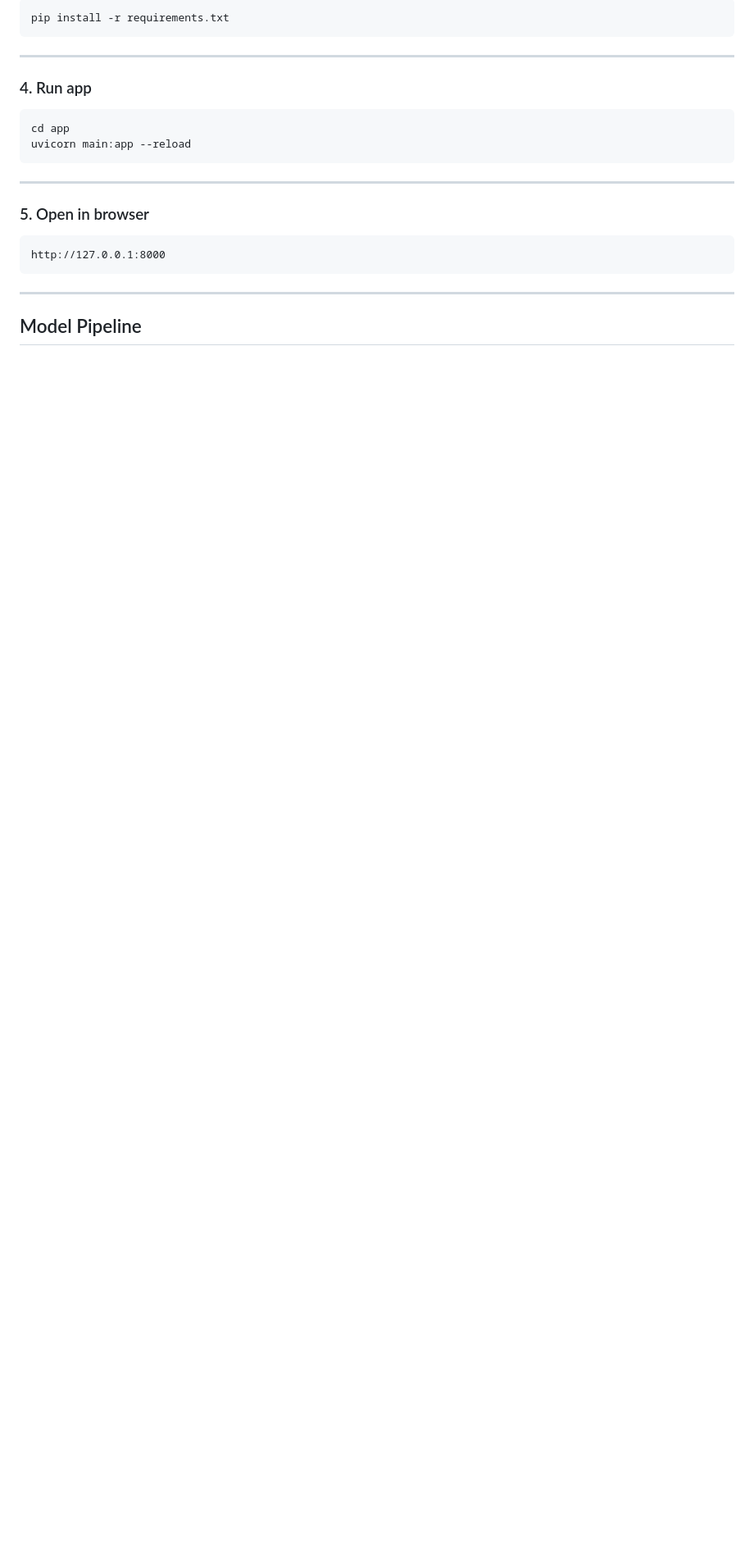
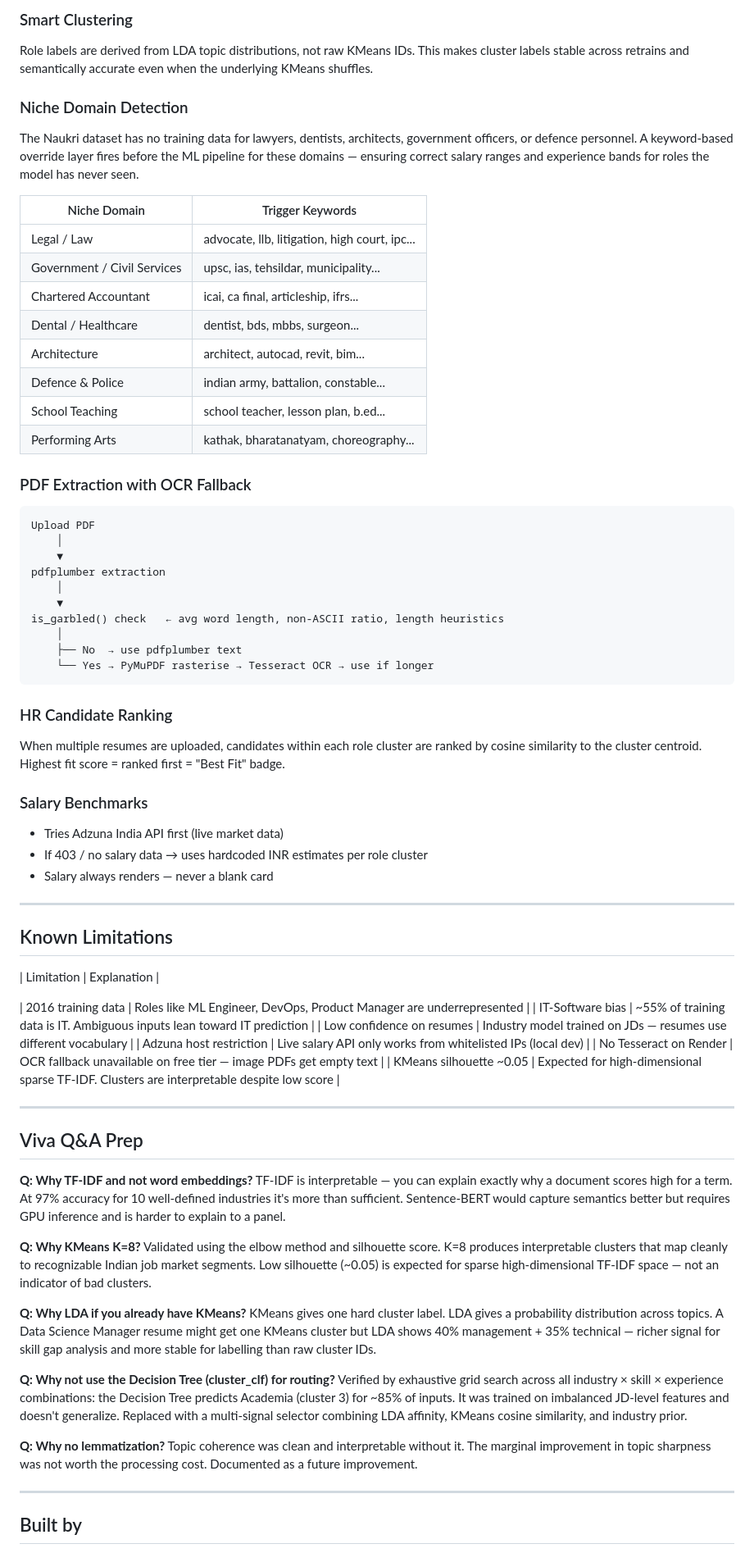
Before and after one commit to BuRhAn5352/Talent_intelligence_platform, a Markdown page: README.md, the part around one of its changes. Shown at 82% size. Rendered like a GitHub page; blank space fills up the shorter version.

````diff
--- a/README.md
+++ b/README.md
@@ -112,26 +162,76 @@ myenv\Scripts\activate   # Windows
 
-```bash
-pip install -r requirements.txt
+### Smart Clustering
+Role labels are derived from LDA topic distributions, not raw KMeans IDs. This makes cluster labels stable across retrains and semantically accurate even when the underlying KMeans shuffles.
+
+### Niche Domain Detection
+The Naukri dataset has no training data for lawyers, dentists, architects, government officers, or defence personnel. A keyword-based override layer fires before the ML pipeline for these domains — ensuring correct salary ranges and experience bands for roles the model has never seen.
+
+| Niche Domain | Trigger Keywords |
+|---|---|
+| Legal / Law | advocate, llb, litigation, high court, ipc... |
+| Government / Civil Services | upsc, ias, tehsildar, municipality... |
+| Chartered Accountant | icai, ca final, articleship, ifrs... |
+| Dental / Healthcare | dentist, bds, mbbs, surgeon... |
+| Architecture | architect, autocad, revit, bim... |
+| Defence & Police | indian army, battalion, constable... |
+| School Teaching | school teacher, lesson plan, b.ed... |
+| Performing Arts | kathak, bharatanatyam, choreography... |
+
+### PDF Extraction with OCR Fallback
 ```
+Upload PDF
+    │
+    ▼
+pdfplumber extraction
+    │
+    ▼
+is_garbled() check   ← avg word length, non-ASCII ratio, length heuristics
+    │
+    ├── No  → use pdfplumber text
+    └── Yes → PyMuPDF rasterise → Tesseract OCR → use if longer
+```
+
+### HR Candidate Ranking
+When multiple resumes are uploaded, candidates within each role cluster are ranked by cosine similarity to the cluster centroid. Highest fit score = ranked first = "Best Fit" badge.
+
+### Salary Benchmarks
+- Tries Adzuna India API first (live market data)
+- If 403 / no salary data → uses hardcoded INR estimates per role cluster
+- Salary always renders — never a blank card
 
 ---
 
-### 4. Run app
+## Known Limitations
 
-```bash
-cd app
-uvicorn main:app --reload
-```
+| Limitation | Explanation |
+
+| 2016 training data | Roles like ML Engineer, DevOps, Product Manager are underrepresented |
+| IT-Software bias | ~55% of training data is IT. Ambiguous inputs lean toward IT prediction |
+| Low confidence on resumes | Industry model trained on JDs — resumes use different vocabulary |
+| Adzuna host restriction | Live salary API only works from whitelisted IPs (local dev) |
+| No Tesseract on Render | OCR fallback unavailable on free tier — image PDFs get empty text |
+| KMeans silhouette ~0.05 | Expected for high-dimensional sparse TF-IDF. Clusters are interpretable despite low score |
 
 ---
 
-### 5. Open in browser
+## Viva Q&A Prep
 
-```
-http://127.0.0.1:8000
-```
+**Q: Why TF-IDF and not word embeddings?**
+TF-IDF is interpretable — you can explain exactly why a document scores high for a term. At 97% accuracy for 10 well-defined industries it's more than sufficient. Sentence-BERT would capture semantics better but requires GPU inference and is harder to explain to a panel.
+
+**Q: Why KMeans K=8?**
+Validated using the elbow method and silhouette score. K=8 produces interpretable clusters that map cleanly to recognizable Indian job market segments. Low silhouette (~0.05) is expected for sparse high-dimensional TF-IDF space — not an indicator of bad clusters.
+
+**Q: Why LDA if you already have KMeans?**
+KMeans gives one hard cluster label. LDA gives a probability distribution across topics. A Data Science Manager resume might get one KMeans cluster but LDA shows 40% management + 35% technical — richer signal for skill gap analysis and more stable for labelling than raw cluster IDs.
+
+**Q: Why not use the Decision Tree (cluster_clf) for routing?**
+Verified by exhaustive grid search across all industry × skill × experience combinations: the Decision Tree predicts Academia (cluster 3) for ~85% of inputs. It was trained on imbalanced JD-level features and doesn't generalize. Replaced with a multi-signal selector combining LDA affinity, KMeans cosine similarity, and industry prior.
+
+**Q: Why no lemmatization?**
+Topic coherence was clean and interpretable without it. The marginal improvement in topic sharpness was not worth the processing cost. Documented as a future improvement.
 
 ---
 
-## Model Pipeline
+## Built by
 
````
Also changed, not shown: other parts of README.md (+122 -132 lines).
